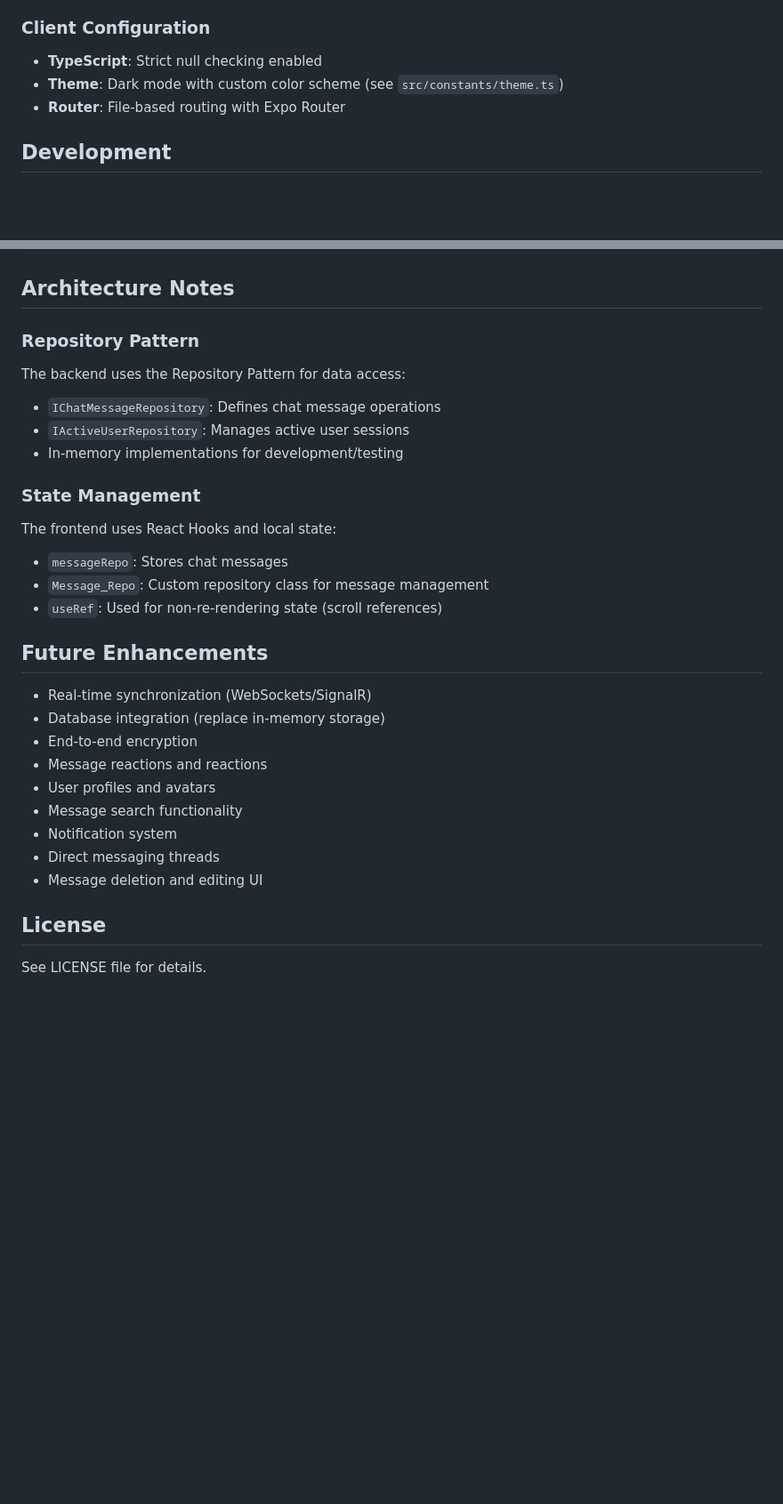
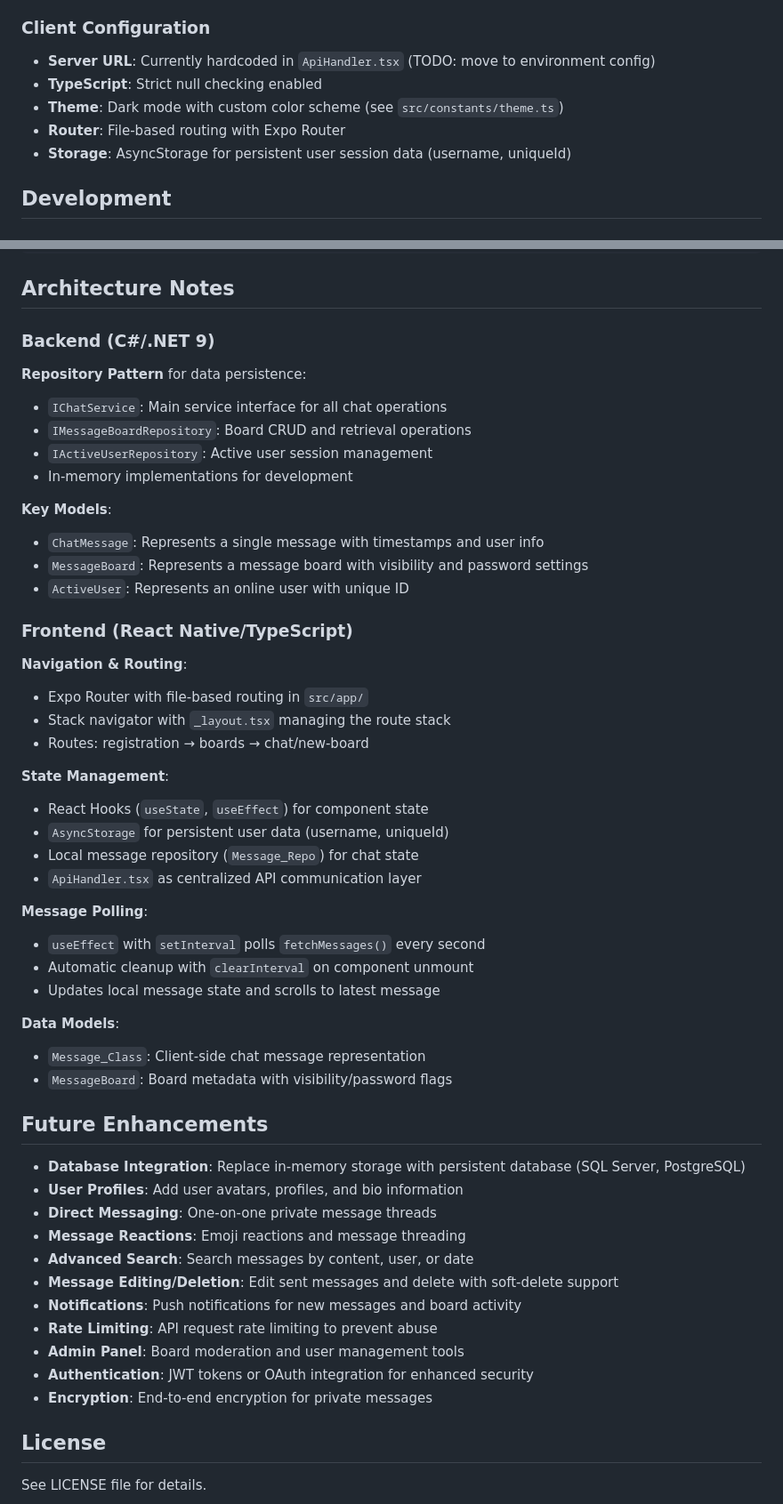
Before and after one commit to typh15/MessageApplication, a Markdown page: README.md, 2 parts joined by grey strips. Shown at 89% size. GitHub-like rendering; blank space fills up the shorter version.

```diff
--- a/README.md
+++ b/README.md
@@ -139,8 +175,10 @@ Convenient batch files are included for quick builds:
 
 ### Client Configuration
+- **Server URL**: Currently hardcoded in `ApiHandler.tsx` (TODO: move to environment config)
 - **TypeScript**: Strict null checking enabled
 - **Theme**: Dark mode with custom color scheme (see `src/constants/theme.ts`)
 - **Router**: File-based routing with Expo Router
+- **Storage**: AsyncStorage for persistent user session data (username, uniqueId)
 
 ## Development
 
@@ -174,29 +212,52 @@ npm install <package-name>
 
 ## Architecture Notes
 
-### Repository Pattern
-The backend uses the Repository Pattern for data access:
-- `IChatMessageRepository`: Defines chat message operations
-- `IActiveUserRepository`: Manages active user sessions
-- In-memory implementations for development/testing
+### Backend (C#/.NET 9)
+**Repository Pattern** for data persistence:
+- `IChatService`: Main service interface for all chat operations
+- `IMessageBoardRepository`: Board CRUD and retrieval operations
+- `IActiveUserRepository`: Active user session management
+- In-memory implementations for development
 
-### State Management
-The frontend uses React Hooks and local state:
-- `messageRepo`: Stores chat messages
-- `Message_Repo`: Custom repository class for message management
-- `useRef`: Used for non-re-rendering state (scroll references)
+**Key Models**:
+- `ChatMessage`: Represents a single message with timestamps and user info
+- `MessageBoard`: Represents a message board with visibility and password settings
+- `ActiveUser`: Represents an online user with unique ID
+
+### Frontend (React Native/TypeScript)
+**Navigation & Routing**:
+- Expo Router with file-based routing in `src/app/`
+- Stack navigator with `_layout.tsx` managing the route stack
+- Routes: registration → boards → chat/new-board
+
+**State Management**:
+- React Hooks (`useState`, `useEffect`) for component state
+- `AsyncStorage` for persistent user data (username, uniqueId)
+- Local message repository (`Message_Repo`) for chat state
+- `ApiHandler.tsx` as centralized API communication layer
+
+**Message Polling**:
+- `useEffect` with `setInterval` polls `fetchMessages()` every second
+- Automatic cleanup with `clearInterval` on component unmount
+- Updates local message state and scrolls to latest message
+
+**Data Models**:
+- `Message_Class`: Client-side chat message representation
+- `MessageBoard`: Board metadata with visibility/password flags
 
 ## Future Enhancements
 
-- Real-time synchronization (WebSockets/SignalR)
-- Database integration (replace in-memory storage)
-- End-to-end encryption
-- Message reactions and reactions
-- User profiles and avatars
-- Message search functionality
-- Notification system
-- Direct messaging threads
-- Message deletion and editing UI
+- **Database Integration**: Replace in-memory storage with persistent database (SQL Server, PostgreSQL)
+- **User Profiles**: Add user avatars, profiles, and bio information
+- **Direct Messaging**: One-on-one private message threads
+- **Message Reactions**: Emoji reactions and message threading
+- **Advanced Search**: Search messages by content, user, or date
+- **Message Editing/Deletion**: Edit sent messages and delete with soft-delete support
+- **Notifications**: Push notifications for new messages and board activity
+- **Rate Limiting**: API request rate limiting to prevent abuse
+- **Admin Panel**: Board moderation and user management tools
+- **Authentication**: JWT tokens or OAuth integration for enhanced security
+- **Encryption**: End-to-end encryption for private messages
 
 ## License
 
```
Also changed, not shown: other parts of README.md (+62 -26 lines).
